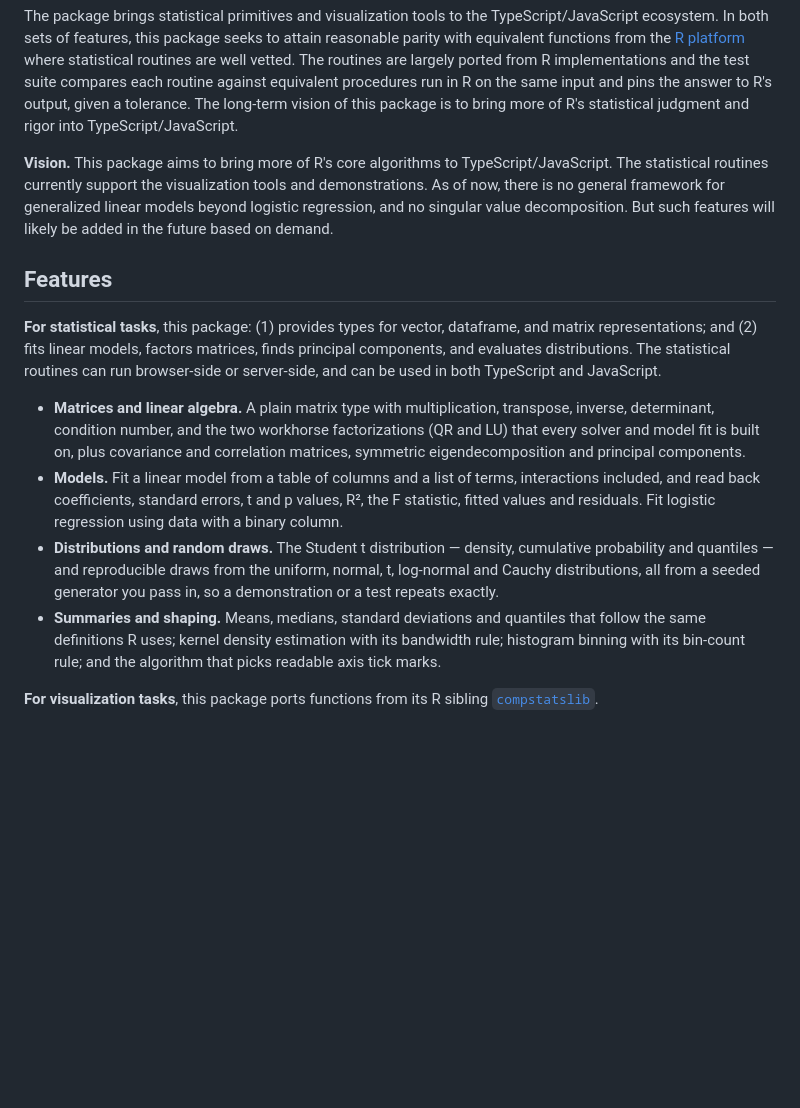
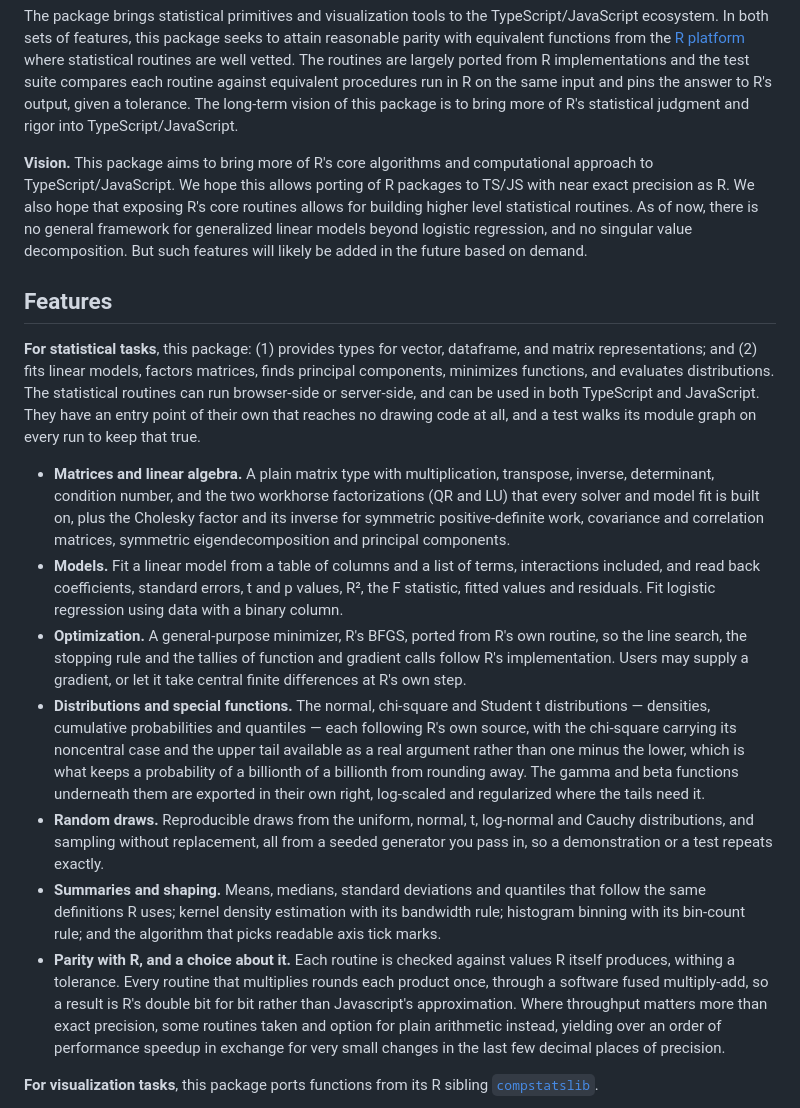
Before and after one commit to compstatslib/compstatslib-ts, a Markdown page: README.md, the part around the change. Rendered like a GitHub page; blank space fills up the shorter version.

Commit message:
docs: features cover optimization, the distributions, and parity with R
- optimization was absent although optim is the largest routine in the
  release; the distributions bullet named only Student t where the
  package carries normal, chi-square central and noncentral, and the
  gamma and beta functions underneath them
- parity with R becomes a feature rather than a property of the test
  suite: R-produced fixtures, R's algorithms, and the option that trades
  the pinned last bits for throughput
- random draws split out, Cholesky added to the linear algebra bullet,
  and the DOM-free entry named in the opening paragraph

```diff
--- a/README.md
+++ b/README.md
@@ -6,16 +6,19 @@
 
 The package brings statistical primitives and visualization tools to the TypeScript/JavaScript ecosystem. In both sets of features, this package seeks to attain reasonable parity with equivalent functions from the [R platform](https://www.r-project.org) where statistical routines are well vetted. The routines are largely ported from R implementations and the test suite compares each routine against equivalent procedures run in R on the same input and pins the answer to R's output, given a tolerance. The long-term vision of this package is to bring more of R's statistical judgment and rigor into TypeScript/JavaScript.
 
-**Vision.** This package aims to bring more of R's core algorithms to TypeScript/JavaScript. The statistical routines currently support the visualization tools and demonstrations. As of now, there is no general framework for generalized linear models beyond logistic regression, and no singular value decomposition. But such features will likely be added in the future based on demand.
+**Vision.** This package aims to bring more of R's core algorithms and computational approach to TypeScript/JavaScript. We hope this allows porting of R packages to TS/JS with near exact precision as R. We also hope that exposing R's core routines allows for building higher level statistical routines. As of now, there is no general framework for generalized linear models beyond logistic regression, and no singular value decomposition. But such features will likely be added in the future based on demand.
 
 ## Features
 
-**For statistical tasks**, this package: (1) provides types for vector, dataframe, and matrix representations; and (2) fits linear models, factors matrices, finds principal components, and evaluates distributions. The statistical routines can run browser-side or server-side, and can be used in both TypeScript and JavaScript.
+**For statistical tasks**, this package: (1) provides types for vector, dataframe, and matrix representations; and (2) fits linear models, factors matrices, finds principal components, minimizes functions, and evaluates distributions. The statistical routines can run browser-side or server-side, and can be used in both TypeScript and JavaScript. They have an entry point of their own that reaches no drawing code at all, and a test walks its module graph on every run to keep that true.
 
-- **Matrices and linear algebra.** A plain matrix type with multiplication, transpose, inverse, determinant, condition number, and the two workhorse factorizations (QR and LU) that every solver and model fit is built on, plus covariance and correlation matrices, symmetric eigendecomposition and principal components.
+- **Matrices and linear algebra.** A plain matrix type with multiplication, transpose, inverse, determinant, condition number, and the two workhorse factorizations (QR and LU) that every solver and model fit is built on, plus the Cholesky factor and its inverse for symmetric positive-definite work, covariance and correlation matrices, symmetric eigendecomposition and principal components.
 - **Models.** Fit a linear model from a table of columns and a list of terms, interactions included, and read back coefficients, standard errors, t and p values, R², the F statistic, fitted values and residuals. Fit logistic regression using data with a binary column.
-- **Distributions and random draws.** The Student t distribution — density, cumulative probability and quantiles — and reproducible draws from the uniform, normal, t, log-normal and Cauchy distributions, all from a seeded generator you pass in, so a demonstration or a test repeats exactly.
+- **Optimization.** A general-purpose minimizer, R's BFGS, ported from R's own routine, so the line search, the stopping rule and the tallies of function and gradient calls follow R's implementation. Users may supply a gradient, or let it take central finite differences at R's own step.
+- **Distributions and special functions.** The normal, chi-square and Student t distributions — densities, cumulative probabilities and quantiles — each following R's own source, with the chi-square carrying its noncentral case and the upper tail available as a real argument rather than one minus the lower, which is what keeps a probability of a billionth of a billionth from rounding away. The gamma and beta functions underneath them are exported in their own right, log-scaled and regularized where the tails need it.
+- **Random draws.** Reproducible draws from the uniform, normal, t, log-normal and Cauchy distributions, and sampling without replacement, all from a seeded generator you pass in, so a demonstration or a test repeats exactly.
 - **Summaries and shaping.** Means, medians, standard deviations and quantiles that follow the same definitions R uses; kernel density estimation with its bandwidth rule; histogram binning with its bin-count rule; and the algorithm that picks readable axis tick marks.
+- **Parity with R, and a choice about it.** Each routine is checked against values R itself produces, withing a tolerance. Every routine that multiplies rounds each product once, through a software fused multiply-add, so a result is R's double bit for bit rather than Javascript's approximation. Where throughput matters more than exact precision, some routines taken and option for plain arithmetic instead, yielding over an order of performance speedup in exchange for very small changes in the last few decimal places of precision.
 
 **For visualization tasks**, this package ports functions from its R sibling [`compstatslib`](https://github.com/compstatslib/compstatslib).
 
```
